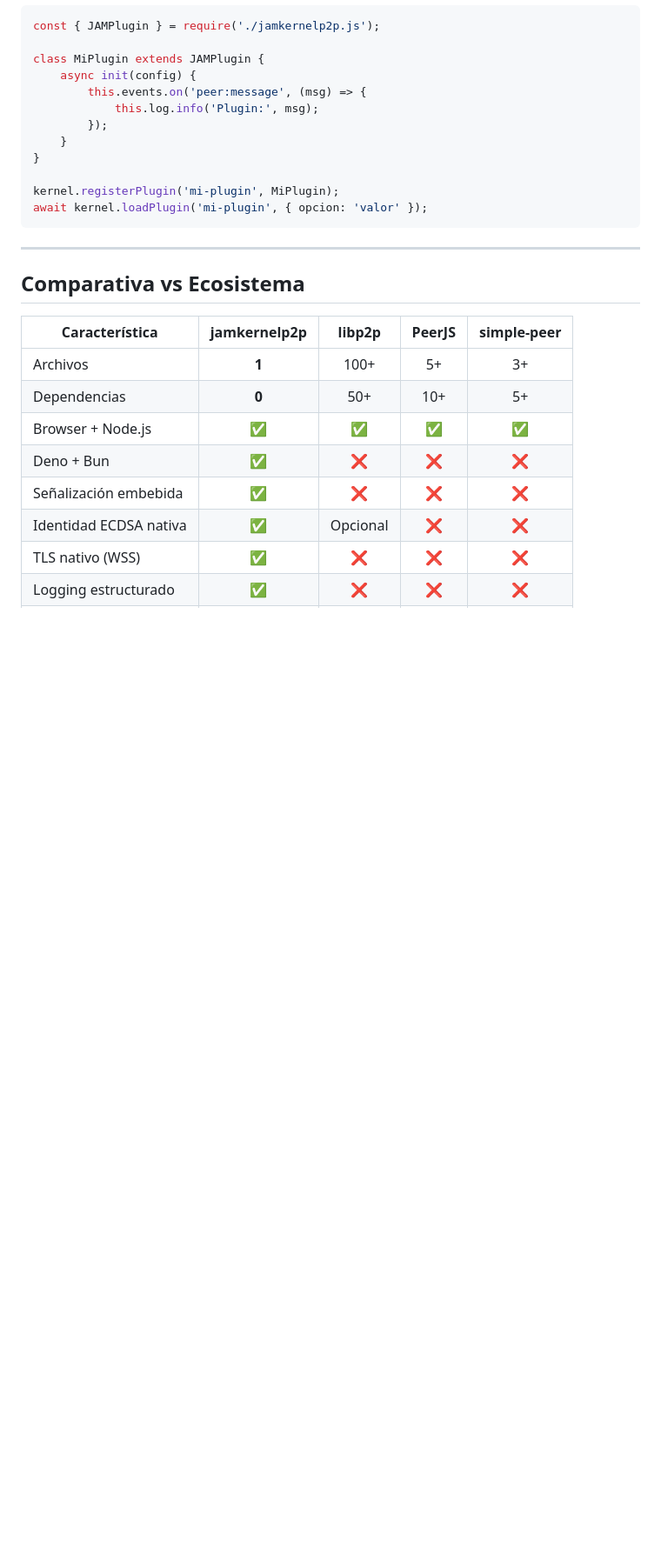
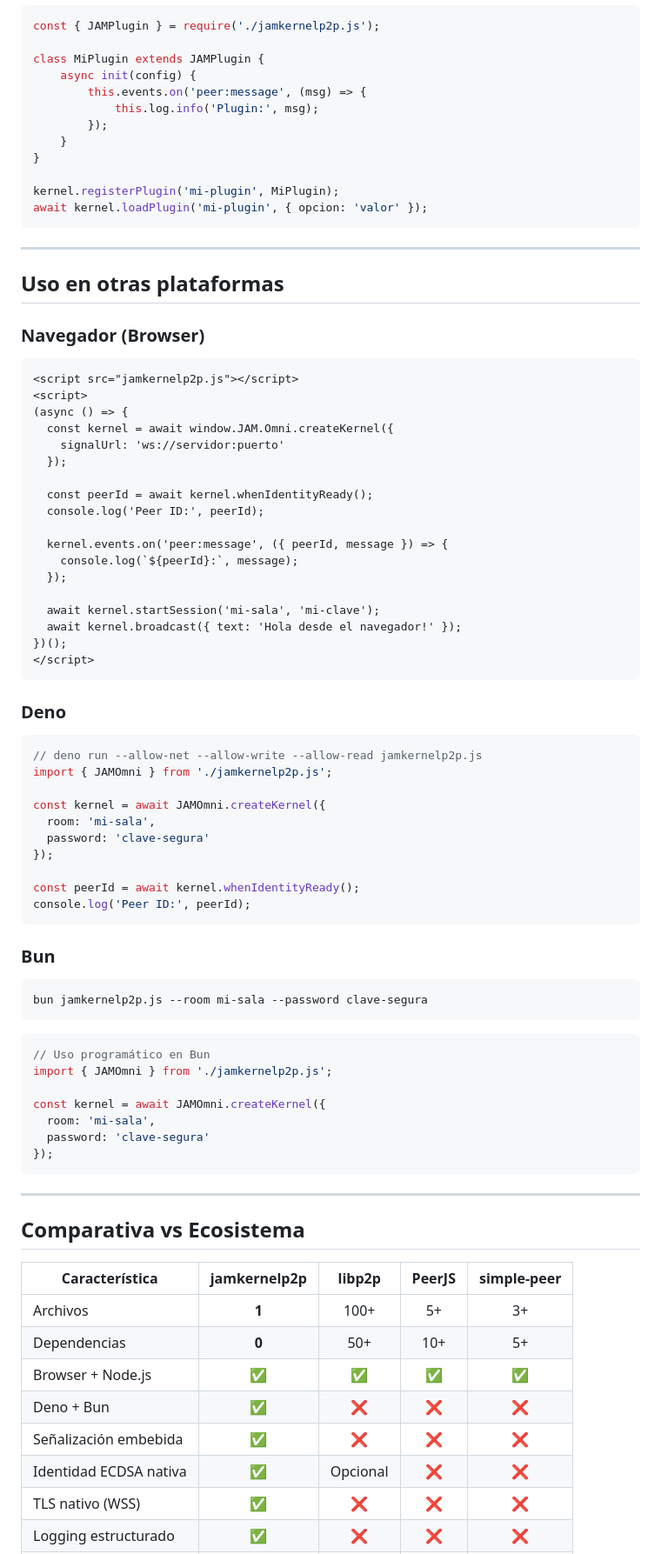
Before and after one commit to jamkernel/jamkernelp2p, a Markdown page: README.md, the part around one of its changes. Shown at 87% size. GitHub-like rendering; blank space fills up the shorter version.

Commit message:
docs: add installation guide and browser/Deno/Bun usage examples

````diff
--- a/README.md
+++ b/README.md
@@ -189,6 +206,64 @@ await kernel.loadPlugin('mi-plugin', { opcion: 'valor' });
 
 ---
 
+## Uso en otras plataformas
+
+### Navegador (Browser)
+
+```html
+<script src="jamkernelp2p.js"></script>
+<script>
+(async () => {
+  const kernel = await window.JAM.Omni.createKernel({
+    signalUrl: 'ws://servidor:puerto'
+  });
+
+  const peerId = await kernel.whenIdentityReady();
+  console.log('Peer ID:', peerId);
+
+  kernel.events.on('peer:message', ({ peerId, message }) => {
+    console.log(`${peerId}:`, message);
+  });
+
+  await kernel.startSession('mi-sala', 'mi-clave');
+  await kernel.broadcast({ text: 'Hola desde el navegador!' });
+})();
+</script>
+```
+
+### Deno
+
+```ts
+// deno run --allow-net --allow-write --allow-read jamkernelp2p.js
+import { JAMOmni } from './jamkernelp2p.js';
+
+const kernel = await JAMOmni.createKernel({
+  room: 'mi-sala',
+  password: 'clave-segura'
+});
+
+const peerId = await kernel.whenIdentityReady();
+console.log('Peer ID:', peerId);
+```
+
+### Bun
+
+```bash
+bun jamkernelp2p.js --room mi-sala --password clave-segura
+```
+
+```ts
+// Uso programático en Bun
+import { JAMOmni } from './jamkernelp2p.js';
+
+const kernel = await JAMOmni.createKernel({
+  room: 'mi-sala',
+  password: 'clave-segura'
+});
+```
+
+---
+
 ## Comparativa vs Ecosistema
 
 | Característica | jamkernelp2p | libp2p | PeerJS | simple-peer |
````
Also changed, not shown: other parts of README.md (+17 -0 lines).
